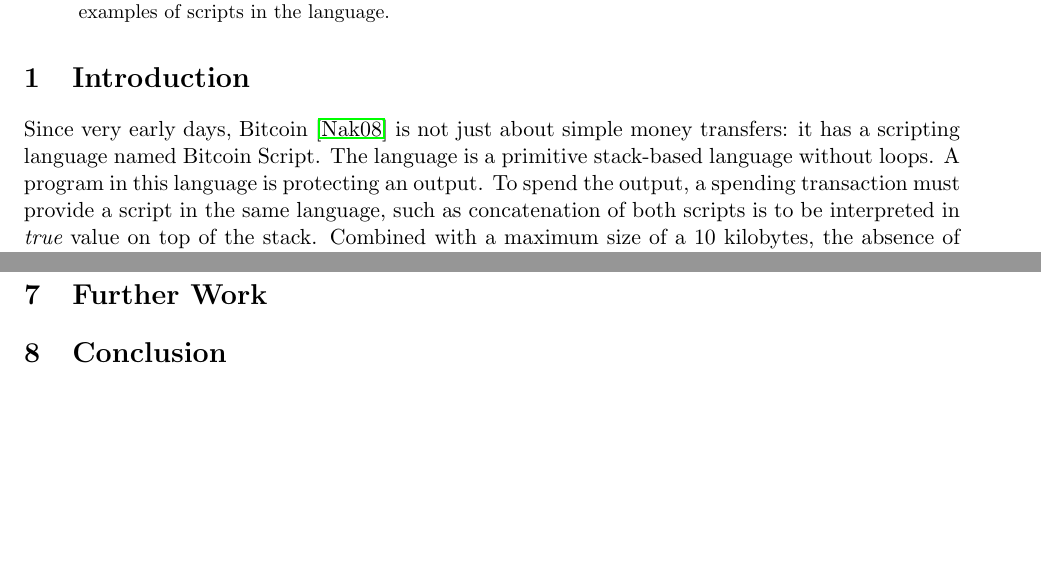
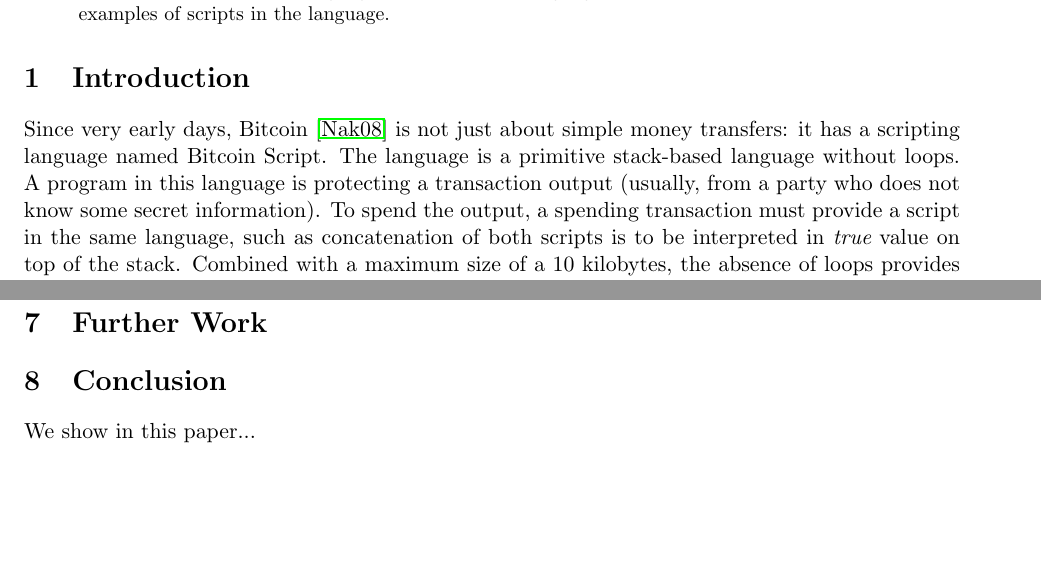
Before and after one commit to ScorexFoundation/sigmastate-interpreter, a LaTeX paper (docs/wpaper/sigma.tex): two parts of pages 1 and 6 of 7 before the commit and two parts of pages 1 and 6 of 8 after it, joined at a grey line, cut so that both start at the same text, the shorter picture padded with empty space. Compiled offline with pdfLaTeX.

Commit message:
intro improved

```diff
--- a/docs/wpaper/sigma.tex
+++ b/docs/wpaper/sigma.tex
@@ -76,7 +76,7 @@ We report on design and implementation of \langname, a more powerful, protocol-f
 
 \section{Introduction}
 
-Since very early days, Bitcoin~\cite{nakamoto2008bitcoin} is not just about simple money transfers: it has a scripting language named Bitcoin Script. The language is a primitive stack-based language without loops. A program in this language is protecting an output. To spend the output, a spending transaction must provide a script in the same language, such as concatenation of both scripts is to be interpreted in {\em true} value on top of the stack. Combined with a maximum size of a 10 kilobytes, the absence of loops provides a guarantee of strictly finite validation time. However, some denial-of-service attacks were found against script validation time. \knote{links}
+Since very early days, Bitcoin~\cite{nakamoto2008bitcoin} is not just about simple money transfers: it has a scripting language named Bitcoin Script. The language is a primitive stack-based language without loops. A program in this language is protecting a transaction output~(usually, from a party who does not know some secret information). To spend the output, a spending transaction must provide a script in the same language, such as concatenation of both scripts is to be interpreted in {\em true} value on top of the stack. Combined with a maximum size of a 10 kilobytes, the absence of loops provides a guarantee of strictly finite validation time. However, some denial-of-service attacks were found against script validation time. \knote{links}
 
 Smart contracts platform Ethereum is allowing arbitrary program to be run on top of blockchain. \knote{continue}
 
@@ -303,4 +303,8 @@ It is hard to predict which functions would be useful for blockchain application
 
 \section{Conclusion}
 
+We show in this paper...
+
+
+
 \bibliographystyle{alpha}
```
Also changed, not shown: docs/wpaper/sigma.pdf, docs/wpaper/sigma.tex (2 more changed lines).
